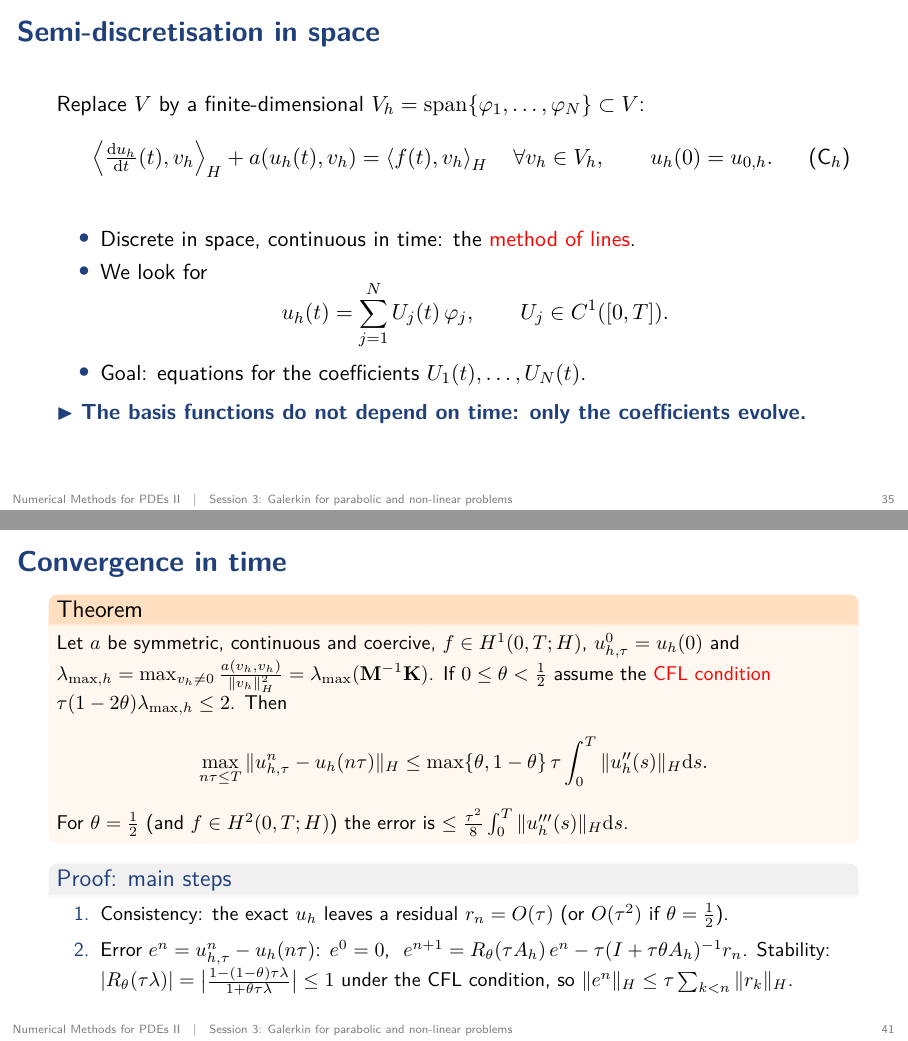
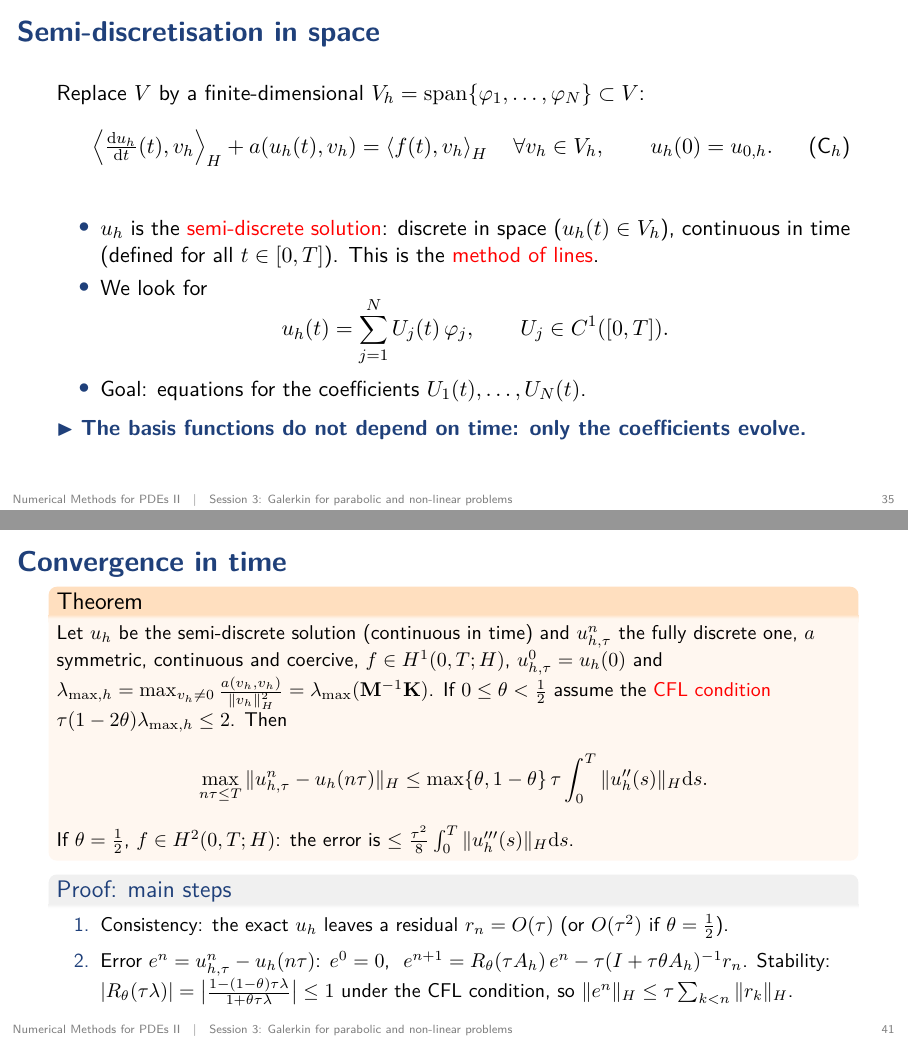
Before and after one commit to dgomezcastro/UAM-MNU, LaTeX slides (slides/slides.tex, which reads slides/galerkin/session03.tex): pages 35 and 41 of 147, joined at a grey line. Compiled offline with pdfLaTeX.

Commit message:
Parabolic problems: state that u_h is the semi-discrete solution
Notes and slides now say explicitly that u_h, the solution of (C_h), is
the semi-discrete solution (discrete in space, continuous in time), in its
definition, in the parabolic Cea lemma, in the fully discrete scheme and in
the convergence-in-time theorem.

```diff
--- a/slides/galerkin/session03.tex
+++ b/slides/galerkin/session03.tex
@@ -72,7 +72,7 @@
         \qquad u_h(0) = u_{0,h}.
     \]
     \begin{itemize}
-        \item Discrete in space, continuous in time: the \alert{method of lines}.
+        \item $u_h$ is the \alert{semi-discrete solution}: discrete in space ($u_h(t) \in V_h$), continuous in time (defined for all $t \in [0,T]$). This is the \alert{method of lines}.
         \item We look for
               \[
                   u_h(t) = \sum_{j=1}^N U_j(t)\, \varphi_j, \qquad U_j \in C^1([0,T]).
@@ -124,7 +124,7 @@
 \begin{frame}{Parabolic version of Céa's lemma}
     \small
     \begin{theorem}
-        Under the assumptions above, let $u$ solve (C) and $u_h$ solve (C$_h$). Then
+        Let $u$ solve (C) and $u_h$ be the semi-discrete solution (continuous in time) of (C$_h$). Then
         \begin{multline*}
             \|u(t) - u_h(t)\|_H^2 + \int_0^t \|u(s) - u_h(s)\|_a^2 \diff s \\
             \le \|u_0 - u_{0,h}\|_H^2 + \inf_{v_h} \int_0^t \Big( C_h(s) \|u(s) - v_h(s)\|_H + \|u(s) - v_h(s)\|_a^2 \Big) \diff s,
@@ -156,7 +156,8 @@
 \end{frame}
 
 \begin{frame}{Full discretisation: the $\theta$-method}
-    Time step $\tau$, $\theta \in [0,1]$. \alert{Fully discrete solution}: $u_{h,\tau}^n \in V_h$, \ $u_{h,\tau}^n \approx u_h(n\tau) \approx u(n\tau)$.
+    Time step $\tau$, $\theta \in [0,1]$. \alert{Fully discrete solution}: $u_{h,\tau}^n \in V_h$, \ $u_{h,\tau}^n \approx u_h(n\tau) \approx u(n\tau)$,
+    where $u_h$ is the semi-discrete solution (continuous in time).
     For all $v_h \in V_h$:
     \[
         \BigprodH{\frac{u_{h,\tau}^{n+1} - u_{h,\tau}^n}{\tau}}{v_h} + a\big(\theta u_{h,\tau}^{n+1} + (1-\theta) u_{h,\tau}^n, v_h\big)
@@ -176,14 +177,15 @@
 \begin{frame}{Convergence in time}
     \small
     \begin{theorem}
-        Let $a$ be symmetric, continuous and coercive, $f \in H^1(0,T;H)$, $u_{h,\tau}^0 = u_h(0)$ and
+        Let $u_h$ be the semi-discrete solution (continuous in time) and $u_{h,\tau}^n$ the fully discrete one,
+        $a$ symmetric, continuous and coercive, $f \in H^1(0,T;H)$, $u_{h,\tau}^0 = u_h(0)$ and
         $\lambda_{\max,h} = \max_{v_h \ne 0} \frac{a(v_h,v_h)}{\|v_h\|_H^2} = \lambda_{\max}(\mat M^{-1} \mat K)$.
         If $0 \le \theta < \frac 12$ assume the \alert{CFL condition}
         $\tau (1 - 2\theta) \lambda_{\max,h} \le 2$. Then
         \[
             \max_{n\tau \le T} \|u_{h,\tau}^n - u_h(n\tau)\|_H \le \max\{\theta, 1-\theta\}\, \tau \int_0^T \|u_h''(s)\|_H \diff s .
         \]
-        For $\theta = \frac 12$ (and $f \in H^2(0,T;H)$) the error is $\le \frac{\tau^2}{8} \int_0^T \|u_h'''(s)\|_H \diff s$.
+        If $\theta = \frac 12$, $f \in H^2(0,T;H)$: the error is $\le \frac{\tau^2}{8} \int_0^T \|u_h'''(s)\|_H \diff s$.
     \end{theorem}
     \begin{proofsteps}
         \begin{enumerate}
```
Also changed, not shown: lectures/galerkin/linear-parabolic.tex (+6 -4 lines), slides/galerkin/session03.tex (2 more changed lines).
